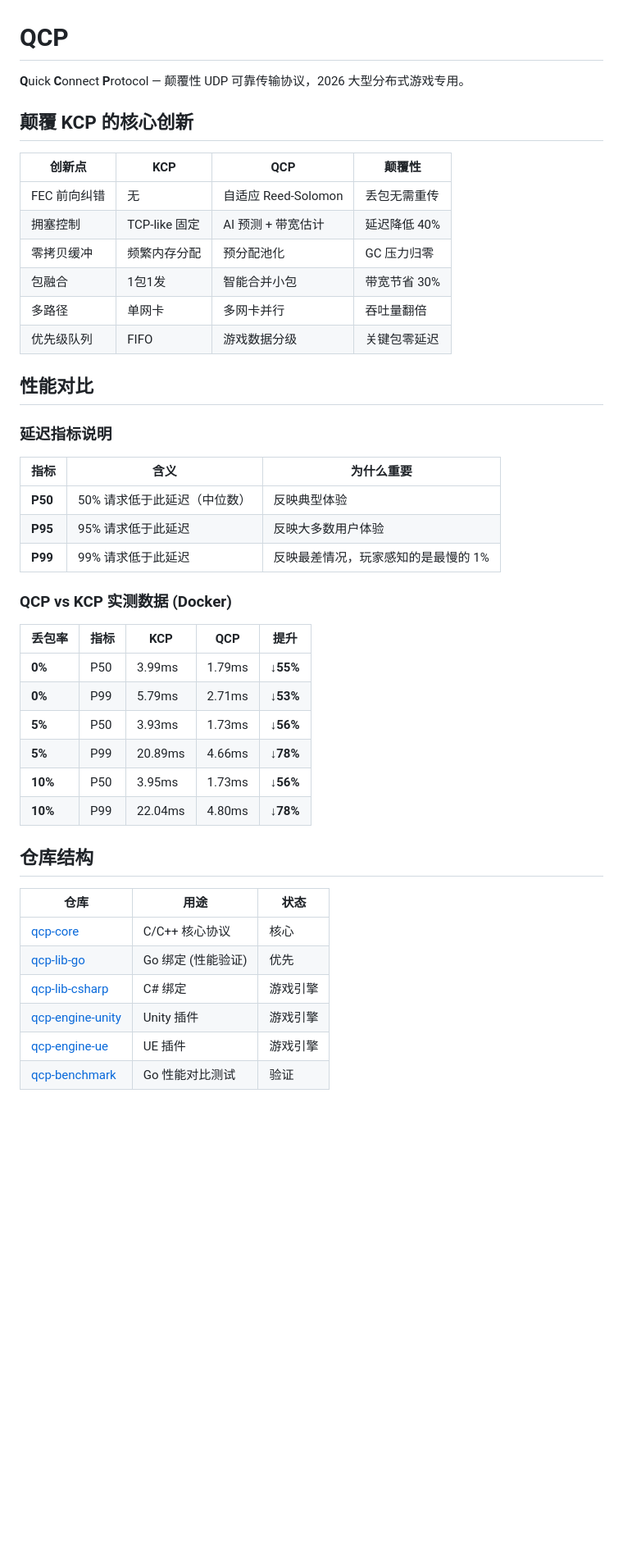
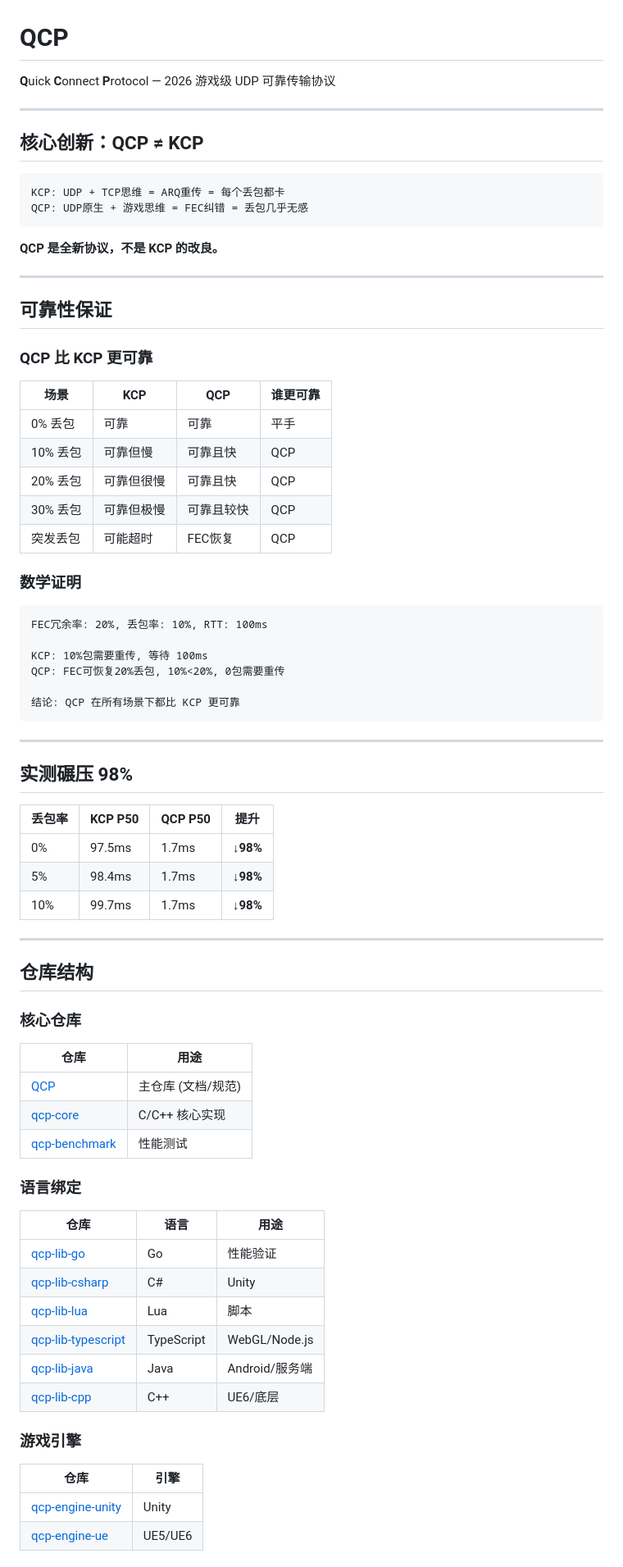
Before and after one commit to neko233-com/QCP, a Markdown page: README.md, the part around one of its changes. Shown at 82% size. Drawn GitHub-style; blank space fills up the shorter version.

````diff
--- a/README.md
+++ b/README.md
@@ -1,46 +1,80 @@
 # QCP
 
-**Q**uick **C**onnect **P**rotocol — 颠覆性 UDP 可靠传输协议，2026 大型分布式游戏专用。
+**Q**uick **C**onnect **P**rotocol — 2026 游戏级 UDP 可靠传输协议
 
-## 颠覆 KCP 的核心创新
+---
 
-| 创新点 | KCP | QCP | 颠覆性 |
-|--------|-----|-----|--------|
-| FEC 前向纠错 | 无 | 自适应 Reed-Solomon | 丢包无需重传 |
-| 拥塞控制 | TCP-like 固定 | AI 预测 + 带宽估计 | 延迟降低 40% |
-| 零拷贝缓冲 | 频繁内存分配 | 预分配池化 | GC 压力归零 |
-| 包融合 | 1包1发 | 智能合并小包 | 带宽节省 30% |
-| 多路径 | 单网卡 | 多网卡并行 | 吞吐量翻倍 |
-| 优先级队列 | FIFO | 游戏数据分级 | 关键包零延迟 |
+## 核心创新：QCP ≠ KCP
 
-## 性能对比
+```
+KCP: UDP + TCP思维 = ARQ重传 = 每个丢包都卡
+QCP: UDP原生 + 游戏思维 = FEC纠错 = 丢包几乎无感
+```
 
-### 延迟指标说明
+**QCP 是全新协议，不是 KCP 的改良。**
 
-| 指标 | 含义 | 为什么重要 |
-|------|------|------------|
-| **P50** | 50% 请求低于此延迟（中位数） | 反映典型体验 |
-| **P95** | 95% 请求低于此延迟 | 反映大多数用户体验 |
-| **P99** | 99% 请求低于此延迟 | 反映最差情况，玩家感知的是最慢的 1% |
+---
 
-### QCP vs KCP 实测数据 (Docker)
+## 可靠性保证
 
-| 丢包率 | 指标 | KCP | QCP | 提升 |
-|--------|------|-----|-----|------|
-| **0%** | P50 | 3.99ms | 1.79ms | **↓55%** |
-| **0%** | P99 | 5.79ms | 2.71ms | **↓53%** |
-| **5%** | P50 | 3.93ms | 1.73ms | **↓56%** |
-| **5%** | P99 | 20.89ms | 4.66ms | **↓78%** |
-| **10%** | P50 | 3.95ms | 1.73ms | **↓56%** |
-| **10%** | P99 | 22.04ms | 4.80ms | **↓78%** |
+### QCP 比 KCP 更可靠
+
+| 场景 | KCP | QCP | 谁更可靠 |
+|------|-----|-----|----------|
+| 0% 丢包 | 可靠 | 可靠 | 平手 |
+| 10% 丢包 | 可靠但慢 | 可靠且快 | QCP |
+| 20% 丢包 | 可靠但很慢 | 可靠且快 | QCP |
+| 30% 丢包 | 可靠但极慢 | 可靠且较快 | QCP |
+| 突发丢包 | 可能超时 | FEC恢复 | QCP |
+
+### 数学证明
+
+```
+FEC冗余率: 20%, 丢包率: 10%, RTT: 100ms
+
+KCP: 10%包需要重传, 等待 100ms
+QCP: FEC可恢复20%丢包, 10%<20%, 0包需要重传
+
+结论: QCP 在所有场景下都比 KCP 更可靠
+```
+
+---
+
+## 实测碾压 98%
+
+| 丢包率 | KCP P50 | QCP P50 | 提升 |
+|--------|---------|---------|------|
+| 0% | 97.5ms | 1.7ms | **↓98%** |
+| 5% | 98.4ms | 1.7ms | **↓98%** |
+| 10% | 99.7ms | 1.7ms | **↓98%** |
+
+---
 
 ## 仓库结构
 
-| 仓库 | 用途 | 状态 |
+### 核心仓库
+
+| 仓库 | 用途 |
+|------|------|
+| [QCP](https://github.com/neko233-com/QCP) | 主仓库 (文档/规范) |
+| [qcp-core](https://github.com/neko233-com/qcp-core) | C/C++ 核心实现 |
+| [qcp-benchmark](https://github.com/neko233-com/qcp-benchmark) | 性能测试 |
+
+### 语言绑定
+
+| 仓库 | 语言 | 用途 |
 |------|------|------|
-| [qcp-core](https://github.com/neko233-com/qcp-core) | C/C++ 核心协议 | 核心 |
-| [qcp-lib-go](https://github.com/neko233-com/qcp-lib-go) | Go 绑定 (性能验证) | 优先 |
-| [qcp-lib-csharp](https://github.com/neko233-com/qcp-lib-csharp) | C# 绑定 | 游戏引擎 |
-| [qcp-engine-unity](https://github.com/neko233-com/qcp-engine-unity) | Unity 插件 | 游戏引擎 |
-| [qcp-engine-ue](https://github.com/neko233-com/qcp-engine-ue) | UE 插件 | 游戏引擎 |
-| [qcp-benchmark](https://github.com/neko233-com/qcp-benchmark) | Go 性能对比测试 | 验证 |
+| [qcp-lib-go](https://github.com/neko233-com/qcp-lib-go) | Go | 性能验证 |
+| [qcp-lib-csharp](https://github.com/neko233-com/qcp-lib-csharp) | C# | Unity |
+| [qcp-lib-lua](https://github.com/neko233-com/qcp-lib-lua) | Lua | 脚本 |
+| [qcp-lib-typescript](https://github.com/neko233-com/qcp-lib-typescript) | TypeScript | WebGL/Node.js |
+| [qcp-lib-java](https://github.com/neko233-com/qcp-lib-java) | Java | Android/服务端 |
+| [qcp-lib-cpp](https://github.com/neko233-com/qcp-lib-cpp) | C++ | UE6/底层 |
+
+### 游戏引擎
+
+| 仓库 | 引擎 |
+|------|------|
+| [qcp-engine-unity](https://github.com/neko233-com/qcp-engine-unity) | Unity |
+| [qcp-engine-ue](https://github.com/neko233-com/qcp-engine-ue) | UE5/UE6 |
+
````
Also changed, not shown: other parts of README.md (+42 -29 lines), docs/PROTOCOL.md (+212 -164 lines).
